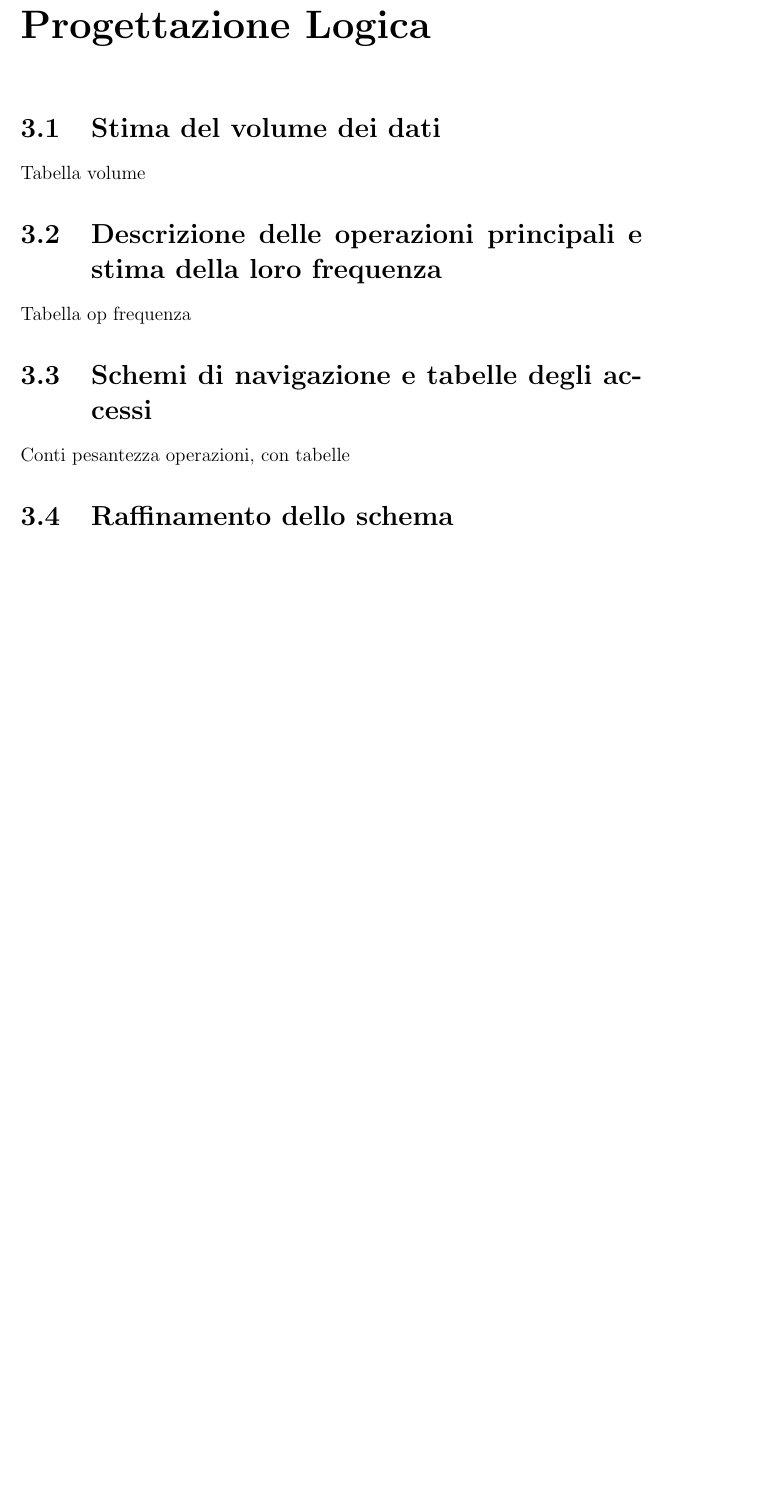
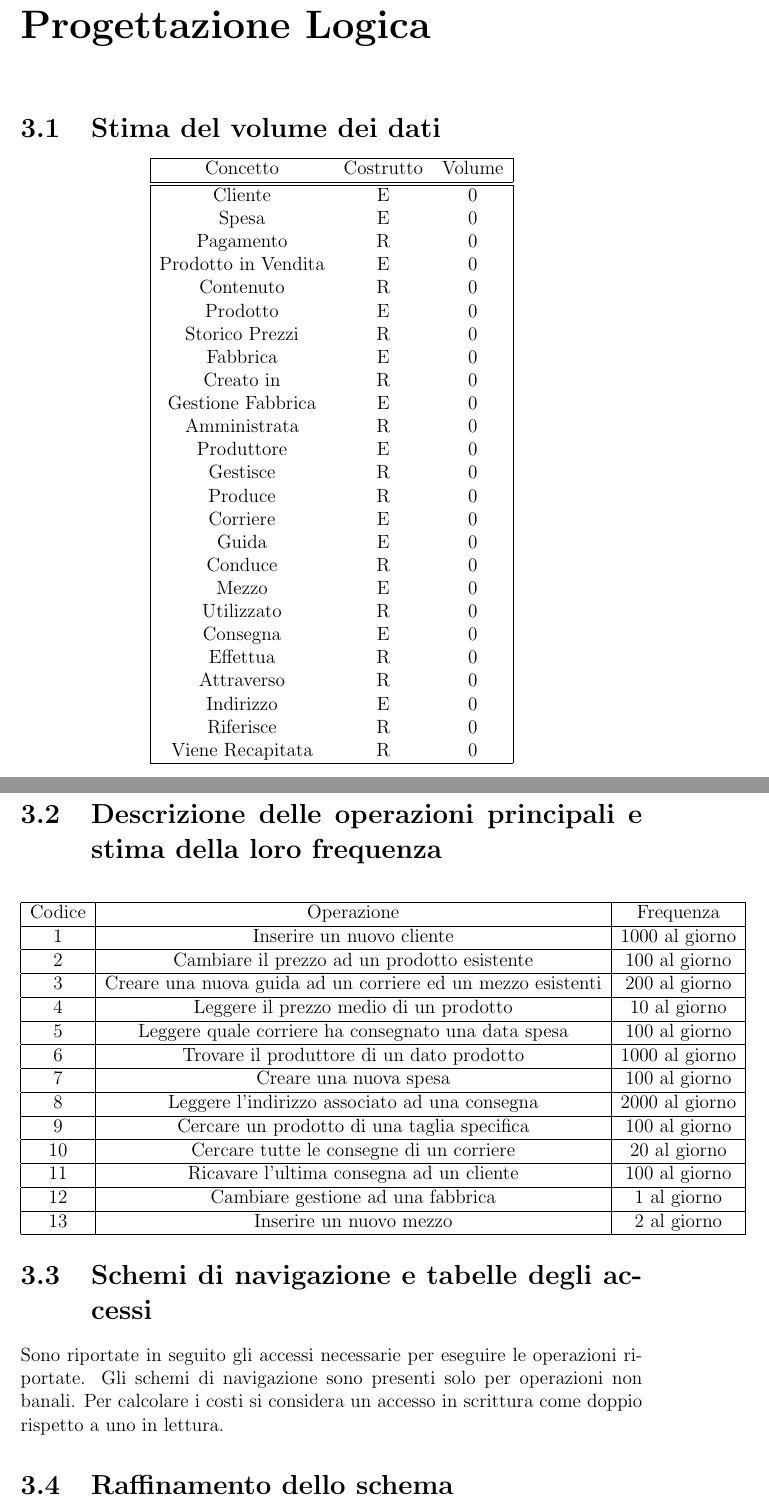
Before and after one commit to EmmaLeonardi/report-DB, a LaTeX document (report.tex): part of page 20 of 22 before the commit and two parts of pages 20 and 21 of 23 after it, the two joined at a grey line, cut so that both start at the same text, the shorter picture padded with empty space. Compiled offline with pdfLaTeX.

Commit message:
Worked on logical design

```diff
--- a/report.tex
+++ b/report.tex
@@ -146,11 +146,79 @@ Lo schema concettuale finale, dopo l'integrazione delle viste:
 
 \chapter{Progettazione Logica}
 \section{Stima del volume dei dati}
-Tabella volume
+\begin{center}
+    \begin{tabular}{ | c  c  c|}
+    \hline
+    Concetto&Costrutto&Volume \\
+    \hline
+	\hline
+    Cliente&E&0 \\
+	Spesa&E&0 \\
+	Pagamento&R&0 \\
+	Prodotto in Vendita&E&0 \\
+	%Alimentare/Vestiario?
+	Contenuto&R&0 \\
+	Prodotto&E&0 \\
+	Storico Prezzi&R&0 \\
+	Fabbrica&E&0 \\
+	Creato in&R&0 \\
+	Gestione Fabbrica&E&0 \\
+	Amministrata&R&0 \\
+	Produttore&E&0\\
+	Gestisce&R&0 \\
+	Produce&R&0\\
+	Corriere&E&0\\
+	Guida&E&0\\
+	Conduce&R&0\\
+	Mezzo&E&0\\
+	Utilizzato&R&0\\
+	Consegna&E&0\\
+	%o i figli?
+	Effettua&R&0\\
+	Attraverso&R&0\\
+	Indirizzo&E&0\\
+	Riferisce&R&0\\
+	Viene Recapitata&R&0\\
+    \hline
+    \end{tabular}
+\end{center}
 \section{Descrizione delle operazioni principali e stima della loro frequenza}
-Tabella op frequenza
+\begin{center}
+    \begin{tabular}{ | c | c | c |}
+    \hline
+    Codice&Operazione&Frequenza\\
+    \hline
+	1&Inserire un nuovo cliente&1000 al giorno\\
+	\hline
+	2&Cambiare il prezzo ad un prodotto esistente&100 al giorno\\
+	\hline
+	3&Creare una nuova guida ad un corriere ed un mezzo esistenti&200 al giorno\\
+	\hline
+	4&Leggere il prezzo medio di un prodotto&10 al giorno\\
+	\hline
+	5&Leggere quale corriere ha consegnato una data spesa&100 al giorno\\
+	\hline
+	6&Trovare il produttore di un dato prodotto&1000 al giorno\\
+	\hline
+	7&Creare una nuova spesa&100 al giorno\\
+	\hline
+	8&Leggere l'indirizzo associato ad una consegna&2000 al giorno\\
+	\hline
+	9&Cercare un prodotto di una taglia specifica&100 al giorno\\
+	\hline
+	10&Cercare tutte le consegne di un corriere&20 al giorno\\
+	\hline
+	11&Ricavare l'ultima consegna ad un cliente&100 al giorno\\
+	\hline
+	12&Cambiare gestione ad una fabbrica&1 al giorno\\
+	\hline
+	13&Inserire un nuovo mezzo&2 al giorno\\
+	\hline
+    \end{tabular}
+\end{center}
 \section{Schemi di navigazione e tabelle degli accessi}
-Conti pesantezza operazioni, con tabelle
+Sono riportate in seguito gli accessi necessarie per eseguire le operazioni riportate.
+Gli schemi di navigazione sono presenti solo per operazioni non banali. Per calcolare i costi si considera un accesso in scrittura come doppio rispetto a uno in lettura.
 \section{Raffinamento dello schema}
 eliminazione di identificatori esterni, attributi composti e gerarchie, scelta delle chiavi
 subsection per ognuno di questi lavori
```
